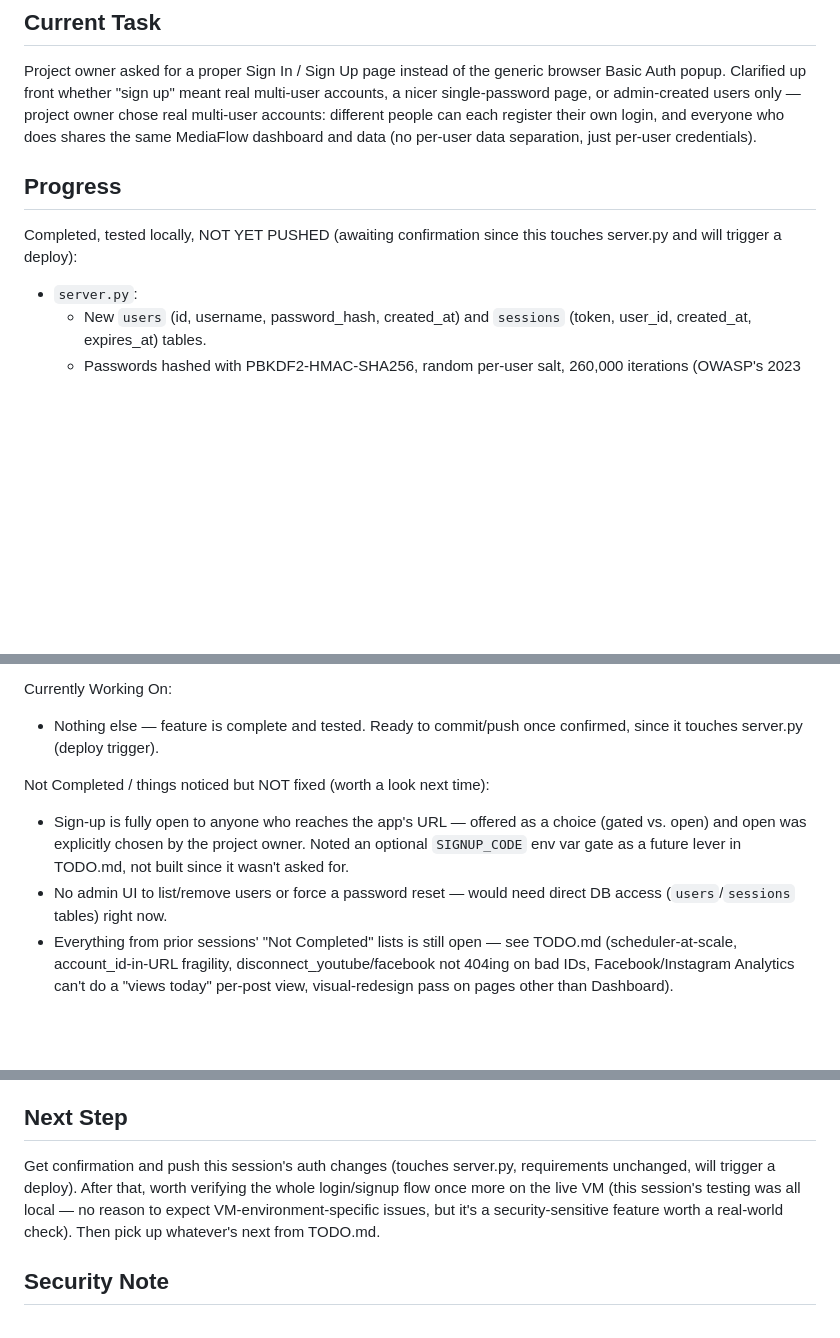
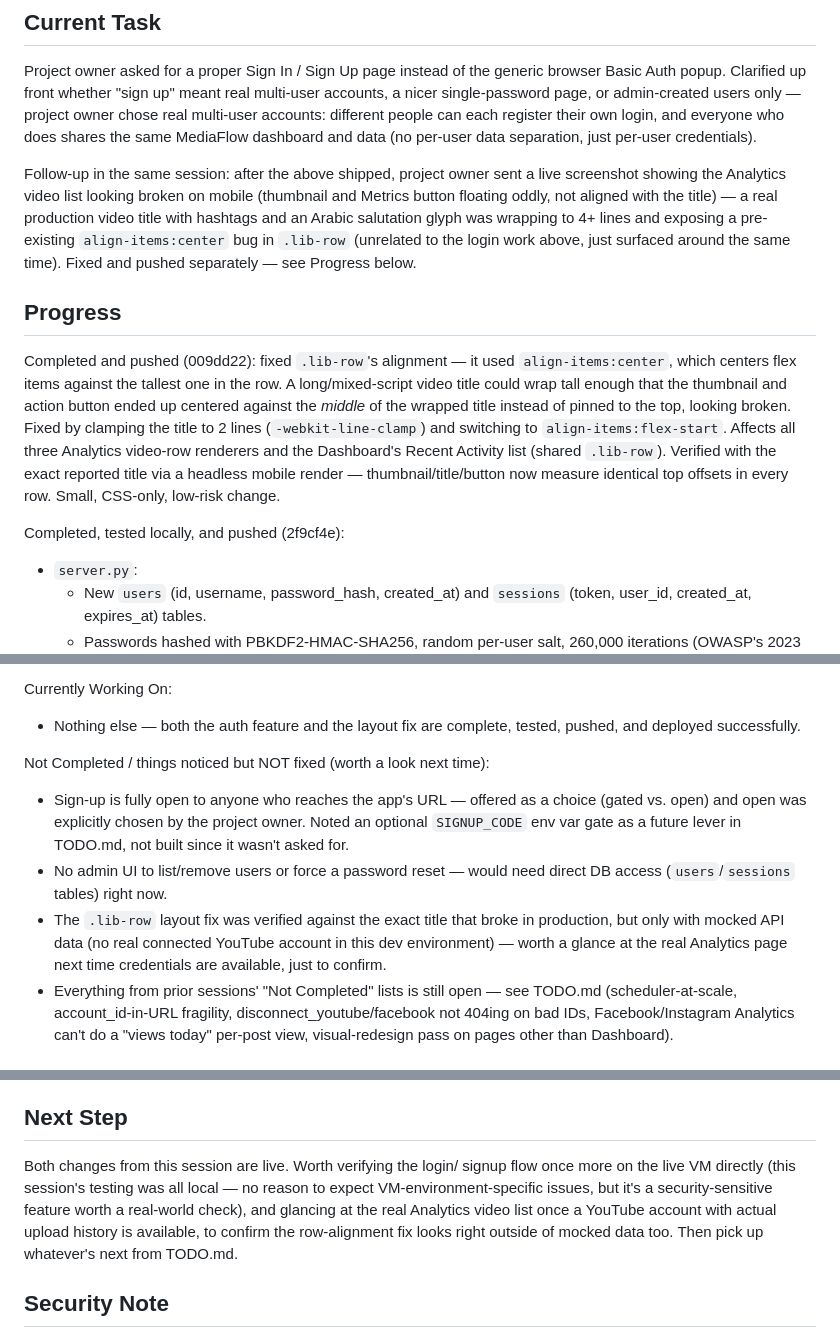
Before and after one commit to SOHAIL62786/mediaflow-app, a Markdown page: SESSION_HANDOFF.md, 3 parts joined by grey strips. Drawn GitHub-style; blank space fills up the shorter version.

Commit message:
Update CHANGELOG, TODO, SESSION_HANDOFF for video row layout fix

```diff
--- a/SESSION_HANDOFF.md
+++ b/SESSION_HANDOFF.md
@@ -12,9 +12,29 @@ different people can each register their own login, and everyone who
 does shares the same MediaFlow dashboard and data (no per-user data
 separation, just per-user credentials).
 
+Follow-up in the same session: after the above shipped, project owner
+sent a live screenshot showing the Analytics video list looking broken
+on mobile (thumbnail and Metrics button floating oddly, not aligned with
+the title) — a real production video title with hashtags and an Arabic
+salutation glyph was wrapping to 4+ lines and exposing a pre-existing
+`align-items:center` bug in `.lib-row` (unrelated to the login work
+above, just surfaced around the same time). Fixed and pushed separately
+— see Progress below.
+
 ## Progress
-Completed, tested locally, NOT YET PUSHED (awaiting confirmation since
-this touches server.py and will trigger a deploy):
+Completed and pushed (009dd22): fixed `.lib-row`'s alignment — it used
+`align-items:center`, which centers flex items against the tallest one
+in the row. A long/mixed-script video title could wrap tall enough that
+the thumbnail and action button ended up centered against the *middle*
+of the wrapped title instead of pinned to the top, looking broken.
+Fixed by clamping the title to 2 lines (`-webkit-line-clamp`) and
+switching to `align-items:flex-start`. Affects all three Analytics
+video-row renderers and the Dashboard's Recent Activity list (shared
+`.lib-row`). Verified with the exact reported title via a headless
+mobile render — thumbnail/title/button now measure identical top offsets
+in every row. Small, CSS-only, low-risk change.
+
+Completed, tested locally, and pushed (2f9cf4e):
 
 - `server.py`:
   - New `users` (id, username, password_hash, created_at) and `sessions`
@@ -88,8 +108,8 @@ credentials, but none of this needed any):
   in-app action) — no console/page errors in any of it.
 
 Currently Working On:
-- Nothing else — feature is complete and tested. Ready to commit/push
-  once confirmed, since it touches server.py (deploy trigger).
+- Nothing else — both the auth feature and the layout fix are complete,
+  tested, pushed, and deployed successfully.
 
 Not Completed / things noticed but NOT fixed (worth a look next time):
 - Sign-up is fully open to anyone who reaches the app's URL — offered as
@@ -98,6 +118,10 @@ Not Completed / things noticed but NOT fixed (worth a look next time):
   lever in TODO.md, not built since it wasn't asked for.
 - No admin UI to list/remove users or force a password reset — would
   need direct DB access (`users`/`sessions` tables) right now.
+- The `.lib-row` layout fix was verified against the exact title that
+  broke in production, but only with mocked API data (no real connected
+  YouTube account in this dev environment) — worth a glance at the real
+  Analytics page next time credentials are available, just to confirm.
 - Everything from prior sessions' "Not Completed" lists is still open —
   see TODO.md (scheduler-at-scale, account_id-in-URL fragility,
   disconnect_youtube/facebook not 404ing on bad IDs, Facebook/Instagram
@@ -125,12 +149,14 @@ Not Completed / things noticed but NOT fixed (worth a look next time):
   server-synced.
 
 ## Next Step
-Get confirmation and push this session's auth changes (touches
-server.py, requirements unchanged, will trigger a deploy). After that,
-worth verifying the whole login/signup flow once more on the live VM
-(this session's testing was all local — no reason to expect
-VM-environment-specific issues, but it's a security-sensitive feature
-worth a real-world check). Then pick up whatever's next from TODO.md.
+Both changes from this session are live. Worth verifying the login/
+signup flow once more on the live VM directly (this session's testing
+was all local — no reason to expect VM-environment-specific issues, but
+it's a security-sensitive feature worth a real-world check), and
+glancing at the real Analytics video list once a YouTube account with
+actual upload history is available, to confirm the row-alignment fix
+looks right outside of mocked data too. Then pick up whatever's next
+from TODO.md.
 
 ## Security Note
 A live GitHub fine-grained PAT stored in plaintext in `gittoken.md` has
```
Also changed, not shown: CHANGELOG.md (+29 -0 lines), TODO.md (+4 -0 lines).
